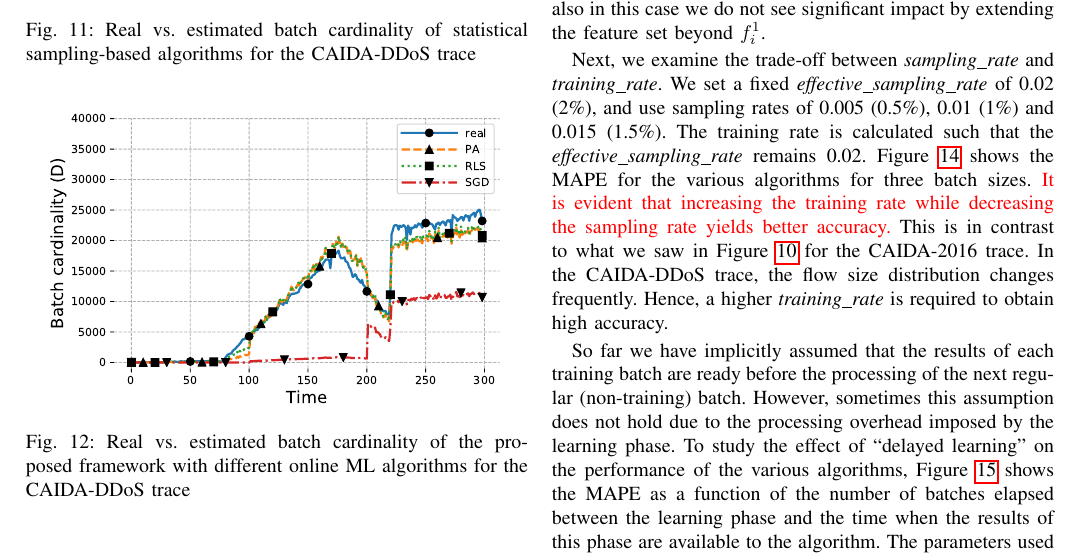
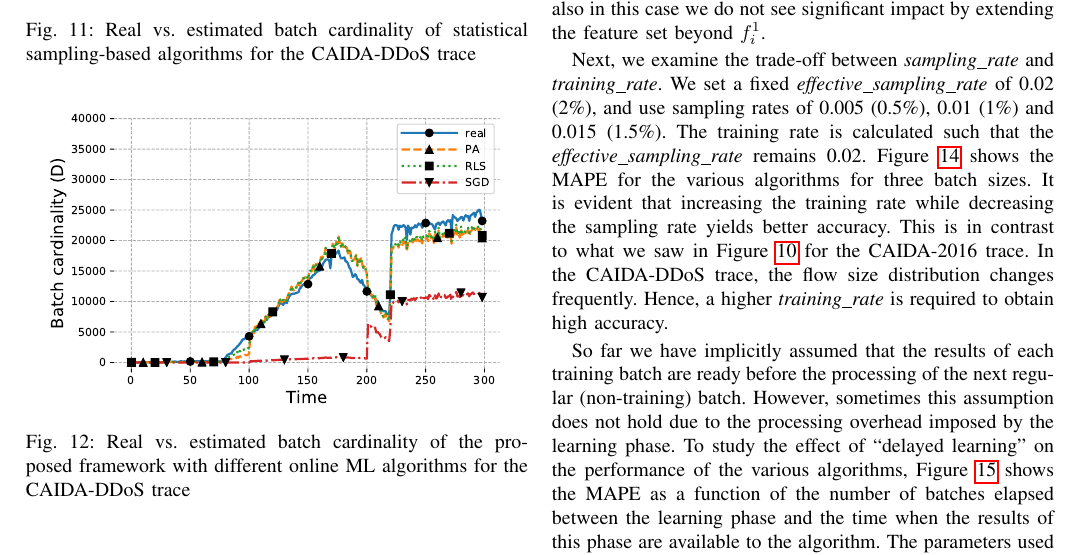
Before and after one commit to yuvalnezri/CardEst, a LaTeX paper (paper/paper.tex, which reads paper/cardest.tex): part of page 9 of 13, cut so that both start at the same text. Compiled offline with pdfLaTeX; a missing font is replaced by an installed copy or a similar font; a LaTeX package or settings file that is missing is left out.

Commit message:
push forgotten commit before removal

```diff
--- a/paper/cardest.tex
+++ b/paper/cardest.tex
@@ -421,7 +421,7 @@ We can also see that it is better to use a high sampling rate with a low trainin
 
 		Figure \ref{fig:caida-ddos_error} summarizes the error rates of Figure \ref{fig:caida-ddos_statistical} vs. \ref{fig:caida-ddos_online_ml}. We can conclude that SGD's inherent \emph{learning\_rate} is too low. Thus, it fails to adapt fast enough to changes in flow size distribution. But when we increase its \emph{learning\_rate} to $10^{-5}$, the estimation diverges after the attack starts and shows even higher error rates. SGD is known for its \emph{learning\_rate} sensitivity, and it is therefore not recommended when cardinality values are expected to change drastically. In contrast to SGD, PA and RLS are significantly better than the statistical sampling-based algorithms and we see 50\% improvement in the MAPE of the best online ML algorithm (RLS), over the best statistical sampling-based algorithm. As for the first trace, also in this case we do not see significant impact by extending the feature set beyond ${f^1_i}$.
 
-		Next, we examine the trade-off between \emph{sampling\_rate} and \emph{training\_rate}. We set a fixed \emph{effective\_sampling\_rate} of 0.02 (2\%), and use sampling rates of 0.005 (0.5\%), 0.01 (1\%) and 0.015 (1.5\%). The training rate is calculated such that the \emph{effective\_sampling\_rate} remains 0.02. Figure \ref{fig:caida-ddos_sampling_training} shows the MAPE for the various algorithms for three batch sizes. \textcolor{red}{It is evident that increasing the training rate while decreasing the sampling rate yields better accuracy.} This is in contrast to what we saw in Figure \ref{fig:caida-2016_sampling_training} for the CAIDA-2016 trace. In the CAIDA-DDoS trace, the flow size distribution changes frequently. Hence, a higher \emph{training\_rate} is required to obtain high accuracy.
+		Next, we examine the trade-off between \emph{sampling\_rate} and \emph{training\_rate}. We set a fixed \emph{effective\_sampling\_rate} of 0.02 (2\%), and use sampling rates of 0.005 (0.5\%), 0.01 (1\%) and 0.015 (1.5\%). The training rate is calculated such that the \emph{effective\_sampling\_rate} remains 0.02. Figure \ref{fig:caida-ddos_sampling_training} shows the MAPE for the various algorithms for three batch sizes. It is evident that increasing the training rate while decreasing the sampling rate yields better accuracy. This is in contrast to what we saw in Figure \ref{fig:caida-2016_sampling_training} for the CAIDA-2016 trace. In the CAIDA-DDoS trace, the flow size distribution changes frequently. Hence, a higher \emph{training\_rate} is required to obtain high accuracy.
 		\begin{figure}[!t]
 			\centering
 			\includegraphics[width=.49\textwidth]{img/caida-ddos_tradeoff_new.pdf}
--- a/paper/paper.tex
+++ b/paper/paper.tex
@@ -27,6 +27,9 @@
 \usepackage{comment}
 \usepackage{mdframed}
 
+% suppress pdf page group warnings
+\pdfsuppresswarningpagegroup=1
+
 % ########################################################################
 \begin{document}
 
```
Also changed, not shown: paper/paper.pdf, paper/cardest.tex (2 more changed lines), 1 other file.
